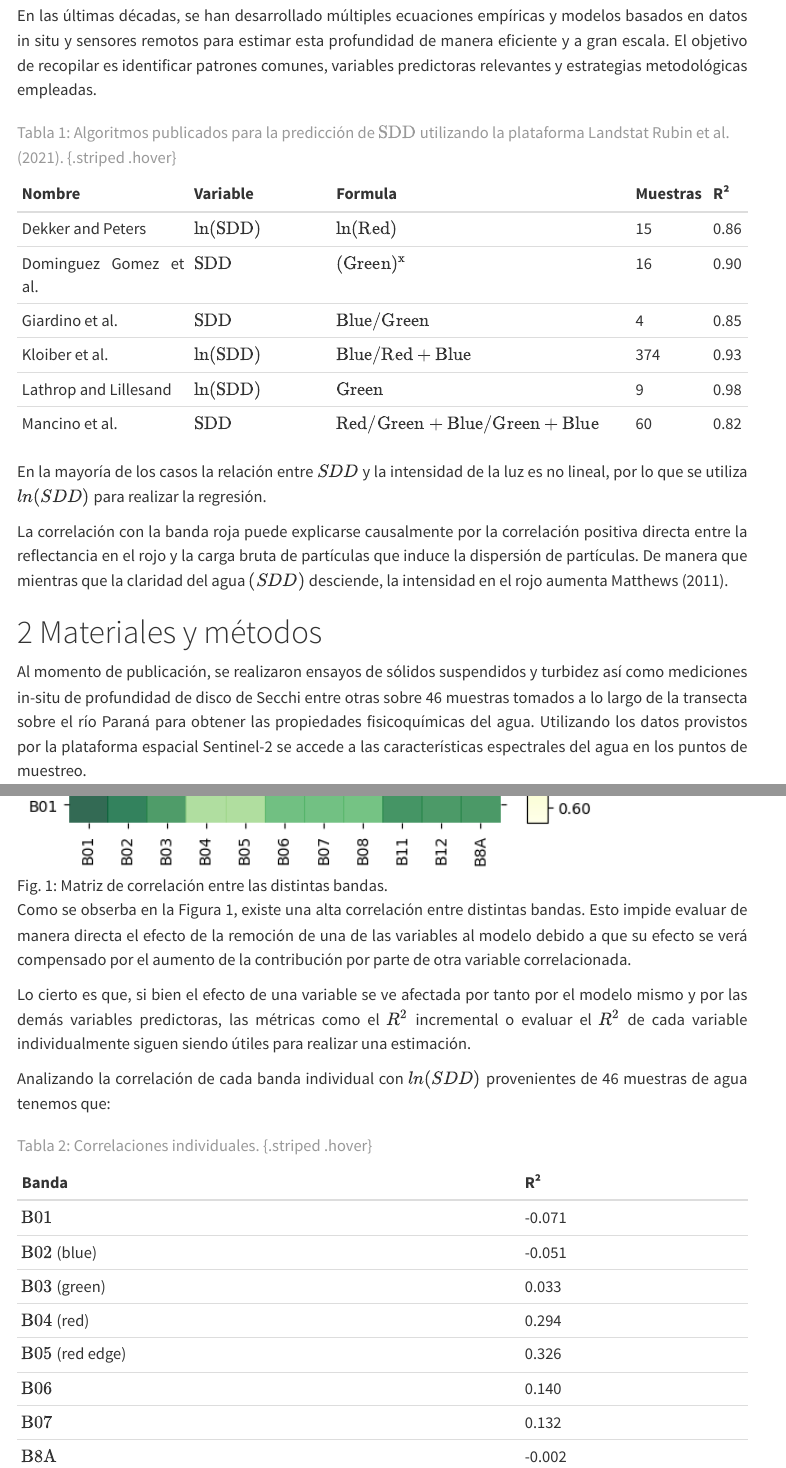
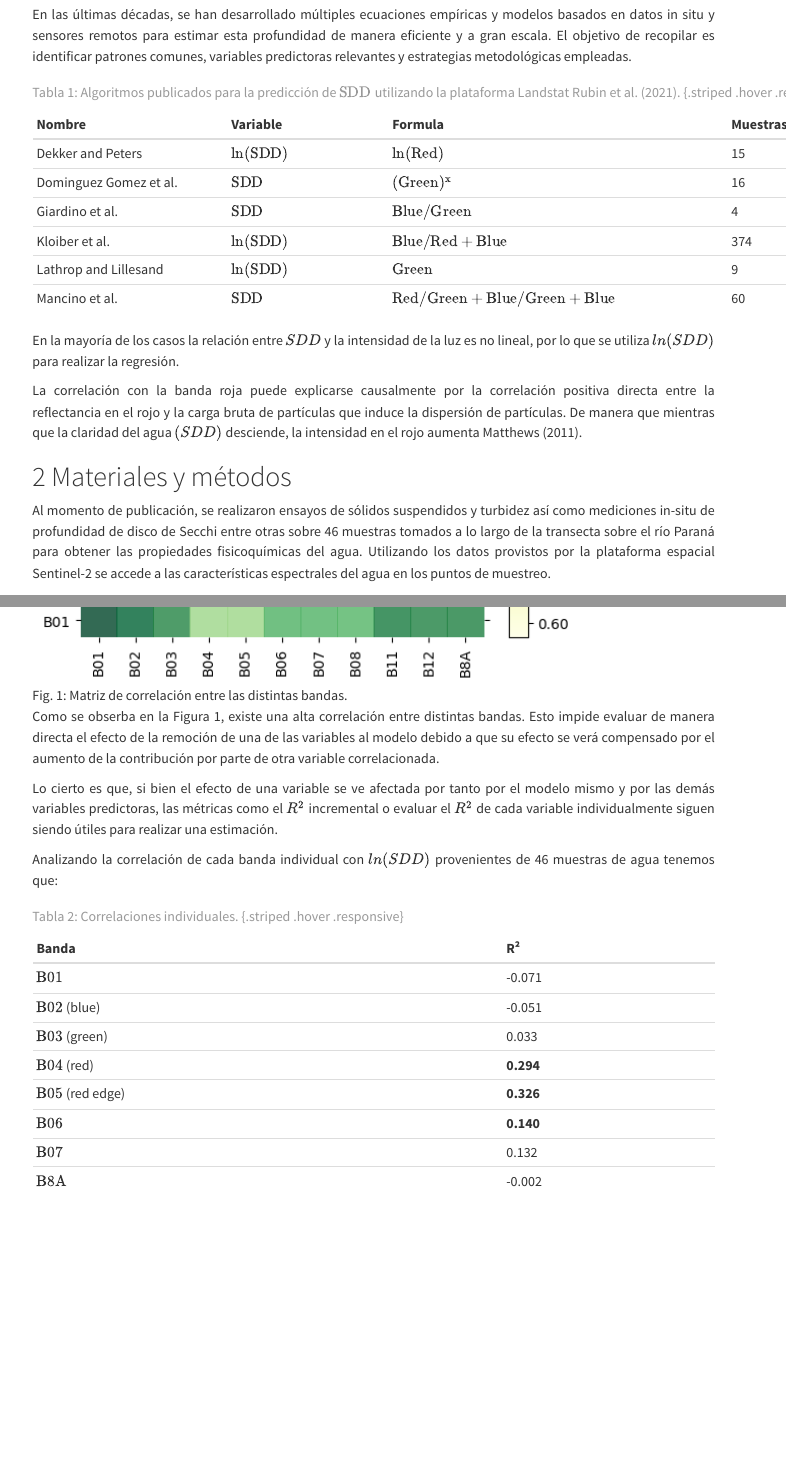
Before and after one commit to mauri491/sitio_secchi, a Quarto document (index.qmd): the page in a window 1100 px wide, from 840 px down before the commit and from 690 px down after it, so that both start at the same text, and a second part further down, joined at a grey line. Rendered offline with R 4.5, knitr and Pandoc in place of Quarto, with nearby package versions; menus at the side of the page are left out.

Commit message:
Hago a la tabla principal responsive y destaco correlaciones altas en las bandas

```diff
--- a/index.qmd
+++ b/index.qmd
@@ -53,7 +56,9 @@ En las últimas décadas, se han desarrollado múltiples ecuaciones empíricas y
 | Kloiber et al.         | $\mathrm{ln(SDD)}$ | $\mathrm{Blue/Red + Blue}$              | 374      | 0.93 |
 | Lathrop and Lillesand  | $\mathrm{ln(SDD)}$ | $\mathrm{Green}$                        | 9        | 0.98 |
 | Mancino et al.         | $\mathrm{SDD}$     | $\mathrm{Red/Green + Blue/Green + Blue}$| 60       | 0.82 |
-: Tabla 1: Algoritmos publicados para la predicción de $\mathrm{SDD}$ utilizando la plataforma Landstat @Rubin. {.striped .hover}
+
+
+: Tabla 1: Algoritmos publicados para la predicción de $\mathrm{SDD}$ utilizando la plataforma Landstat @Rubin. {.striped .hover .responsive}
 
 En la mayoría de los casos la relación entre $SDD$ y la intensidad de la luz es no lineal, por lo que se utiliza $ln(SDD)$ para realizar la regresión.
 
@@ -90,13 +95,14 @@ Analizando la correlación de cada banda individual con $ln(SDD)$ provenientes d
 | $\mathrm{B01}$            | -0.071 |
 | $\mathrm{B02}$ (blue)     | -0.051 |
 | $\mathrm{B03}$ (green)    | 0.033  |
-| $\mathrm{B04}$ (red)      | 0.294  |
-| $\mathrm{B05}$ (red edge) | 0.326  |
-| $\mathrm{B06}$            | 0.140  |
+| $\mathrm{B04}$ (red)      | **0.294**  |
+| $\mathrm{B05}$ (red edge) | **0.326**  |
+| $\mathrm{B06}$            | **0.140**  |
 | $\mathrm{B07}$            | 0.132  |
 | $\mathrm{B8A}$            | -0.002 |
 | $\mathrm{B11}$            | -0.025 |
 | $\mathrm{B12}$            | -0.034 |
-: Tabla 2: Correlaciones individuales. {.striped .hover}
+
+: Tabla 2: Correlaciones individuales. {.striped .hover .responsive}
 
 Donde se observa una alta correlación con las bandas correspondientes a la longitud de onda del rojo, posiblemente por lo ya visto relacionado a la alta presencia de material particulado en gran parte de las aguas de estudio.
--- a/style.css
+++ b/style.css
@@ -1,3 +1,10 @@
 body{
     text-align: justify;
+    container-type: inline-size;
 }
+
+table {
+    overflow-x: auto;
+    white-space: nowrap;
+    width: 100% !important;
+}
```
Also changed, not shown: index.html, index.qmd (3 more changed lines).
